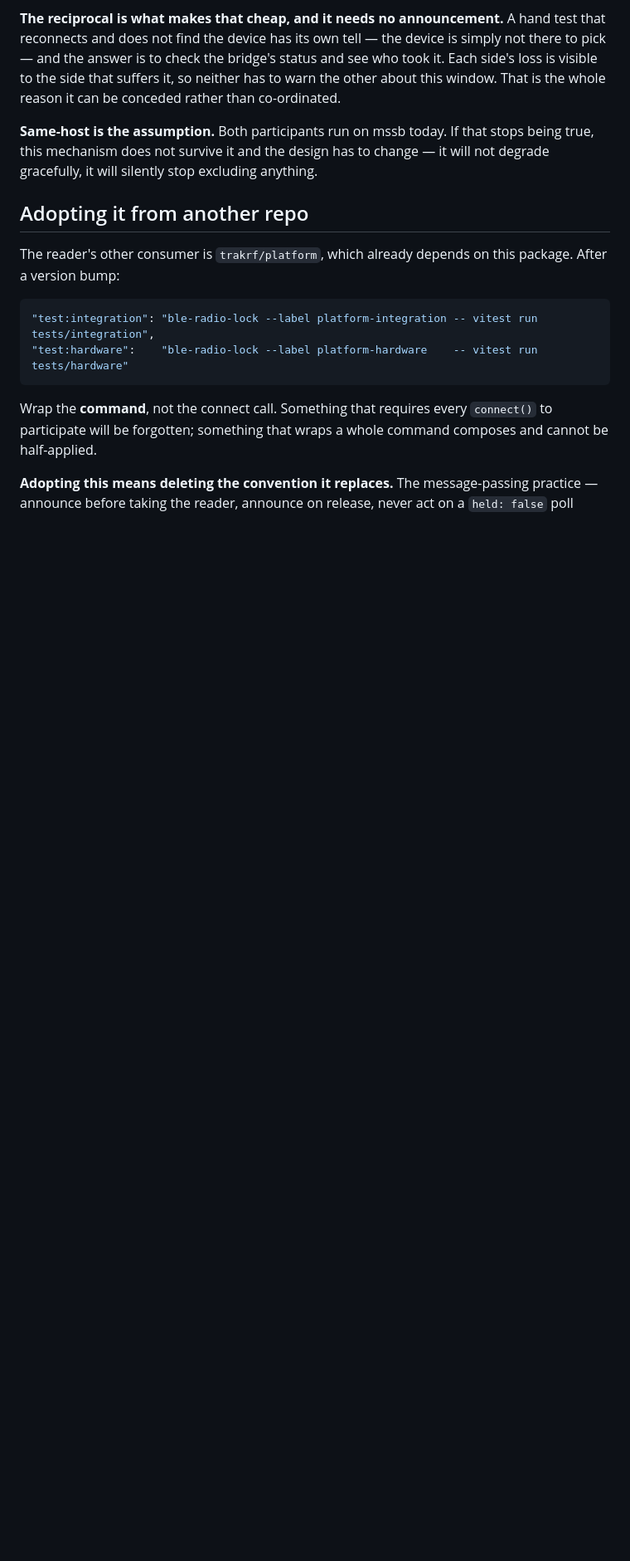
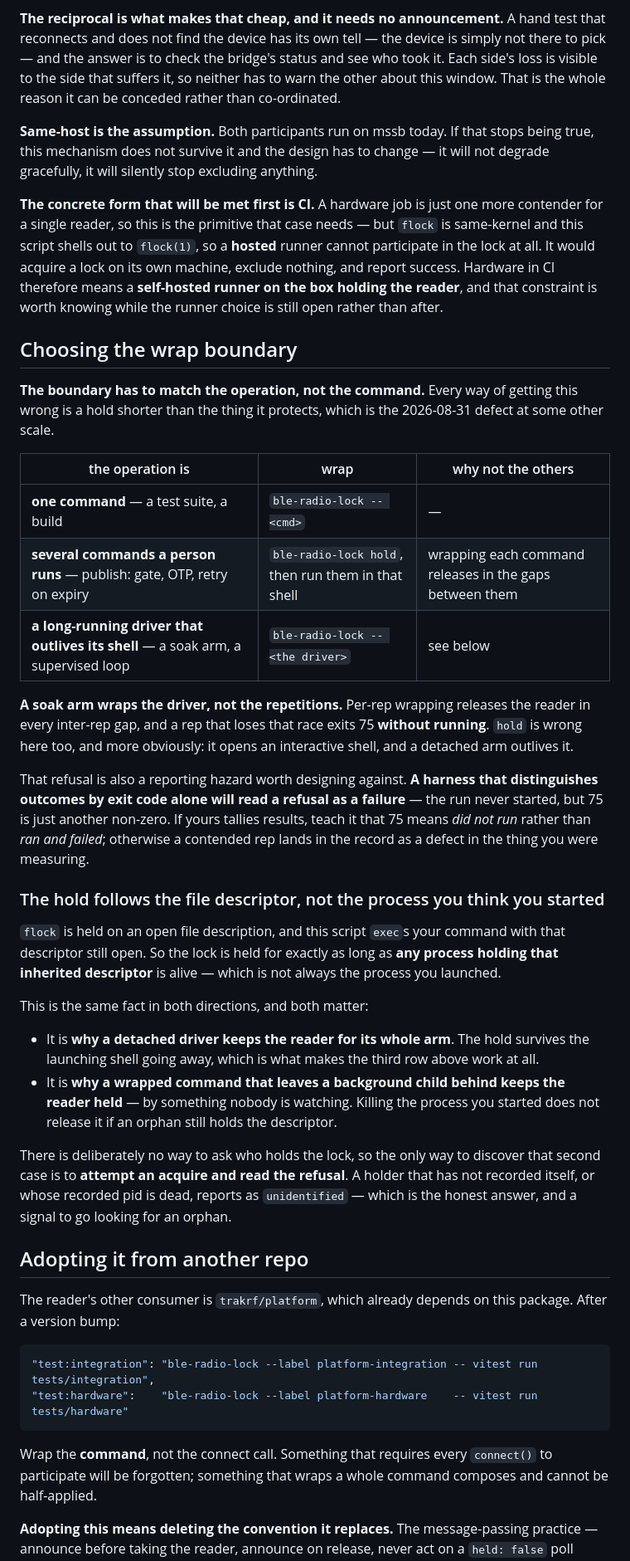
Before and after one commit to ble-mcp-test/ble-mcp-test, a Markdown page: docs/radio-lock.md, the part around one of its changes. Shown at 83% size. Drawn GitHub-style; blank space fills up the shorter version.

Commit message:
docs: the third wrap shape, and the fd the hold actually follows
The doc offered two shapes and there are three. Someone with a detached
driver reads "multi-command human operation", reaches for `hold`, and gets
the one answer that is actively wrong for a run outliving the shell that
launched it. A list of two that should be three reads as complete, so the
fix belongs where the reader is standing when they pick.

A soak arm wraps the DRIVER, not the repetitions. Per-rep wrapping releases
the reader in every inter-rep gap -- 2026-08-31 at a different scale -- and
a rep losing that race exits 75 without running.

That refusal is a reporting hazard as well as a lost run, stated in the
generic form rather than platform's: a harness distinguishing outcomes by
exit code alone reads a refusal as a failure, because the run never started
but 75 is just another non-zero. The concrete instance is platform's and
stays in their runbook; the trap is every consumer's.

The fd property is the part that was nowhere. flock is held on an open file
DESCRIPTION and this script execs your command with it still open, so the
hold lasts as long as any process holding that inherited descriptor -- not
necessarily the one you launched. That is simultaneously why a detached
driver keeps the reader for its whole arm, and why a wrapped command that
leaks a background child holds the reader with nobody watching. With no
observation API by design, the only way to find the second case is to
attempt an acquire and read the refusal.

Also names the concrete form the same-host assumption will meet first. A
hardware CI job is one more contender for one reader, but flock is
same-kernel and this shells out to flock(1), so a HOSTED runner acquires a
lock on its own machine, excludes nothing, and reports success. That makes
a self-hosted runner on the box holding the reader a constraint rather than
a preference, and it is cheaper to know while the runner choice is open.

Refs: TRA-1241

Co-Authored-By: Claude Opus 5 (1M context) <noreply@anthropic.com>
Claude-Session: https://claude.ai/code/session_01NcMwjdzZnHkvVHafyr4Syx

```diff
--- a/docs/radio-lock.md
+++ b/docs/radio-lock.md
@@ -164,6 +167,58 @@ stops being true, this mechanism does not survive it and the design has to
 change — it will not degrade gracefully, it will silently stop excluding
 anything.
 
+**The concrete form that will be met first is CI.** A hardware job is just one more
+contender for a single reader, so this is the primitive that case needs — but
+`flock` is same-kernel and this script shells out to `flock(1)`, so a **hosted**
+runner cannot participate in the lock at all. It would acquire a lock on its own
+machine, exclude nothing, and report success. Hardware in CI therefore means a
+**self-hosted runner on the box holding the reader**, and that constraint is worth
+knowing while the runner choice is still open rather than after.
+
+## Choosing the wrap boundary
+
+**The boundary has to match the operation, not the command.** Every way of getting
+this wrong is a hold shorter than the thing it protects, which is the 2026-08-31
+defect at some other scale.
+
+| the operation is | wrap | why not the others |
+| --- | --- | --- |
+| **one command** — a test suite, a build | `ble-radio-lock -- <cmd>` | — |
+| **several commands a person runs** — publish: gate, OTP, retry on expiry | `ble-radio-lock hold`, then run them in that shell | wrapping each command releases in the gaps between them |
+| **a long-running driver that outlives its shell** — a soak arm, a supervised loop | `ble-radio-lock -- <the driver>` | see below |
+
+**A soak arm wraps the driver, not the repetitions.** Per-rep wrapping releases the
+reader in every inter-rep gap, and a rep that loses that race exits 75 **without
+running**. `hold` is wrong here too, and more obviously: it opens an interactive
+shell, and a detached arm outlives it.
+
+That refusal is also a reporting hazard worth designing against. **A harness that
+distinguishes outcomes by exit code alone will read a refusal as a failure** — the
+run never started, but 75 is just another non-zero. If yours tallies results, teach
+it that 75 means *did not run* rather than *ran and failed*; otherwise a contended
+rep lands in the record as a defect in the thing you were measuring.
+
+### The hold follows the file descriptor, not the process you think you started
+
+`flock` is held on an open file description, and this script `exec`s your command
+with that descriptor still open. So the lock is held for exactly as long as **any
+process holding that inherited descriptor** is alive — which is not always the
+process you launched.
+
+This is the same fact in both directions, and both matter:
+
+- It is **why a detached driver keeps the reader for its whole arm**. The hold
+  survives the launching shell going away, which is what makes the third row above
+  work at all.
+- It is **why a wrapped command that leaves a background child behind keeps the
+  reader held** — by something nobody is watching. Killing the process you started
+  does not release it if an orphan still holds the descriptor.
+
+There is deliberately no way to ask who holds the lock, so the only way to discover
+that second case is to **attempt an acquire and read the refusal**. A holder that
+has not recorded itself, or whose recorded pid is dead, reports as `unidentified` —
+which is the honest answer, and a signal to go looking for an orphan.
+
 ## Adopting it from another repo
 
 The reader's other consumer is `trakrf/platform`, which already depends on this
```
Also changed, not shown: other parts of docs/radio-lock.md (+3 -0 lines).
